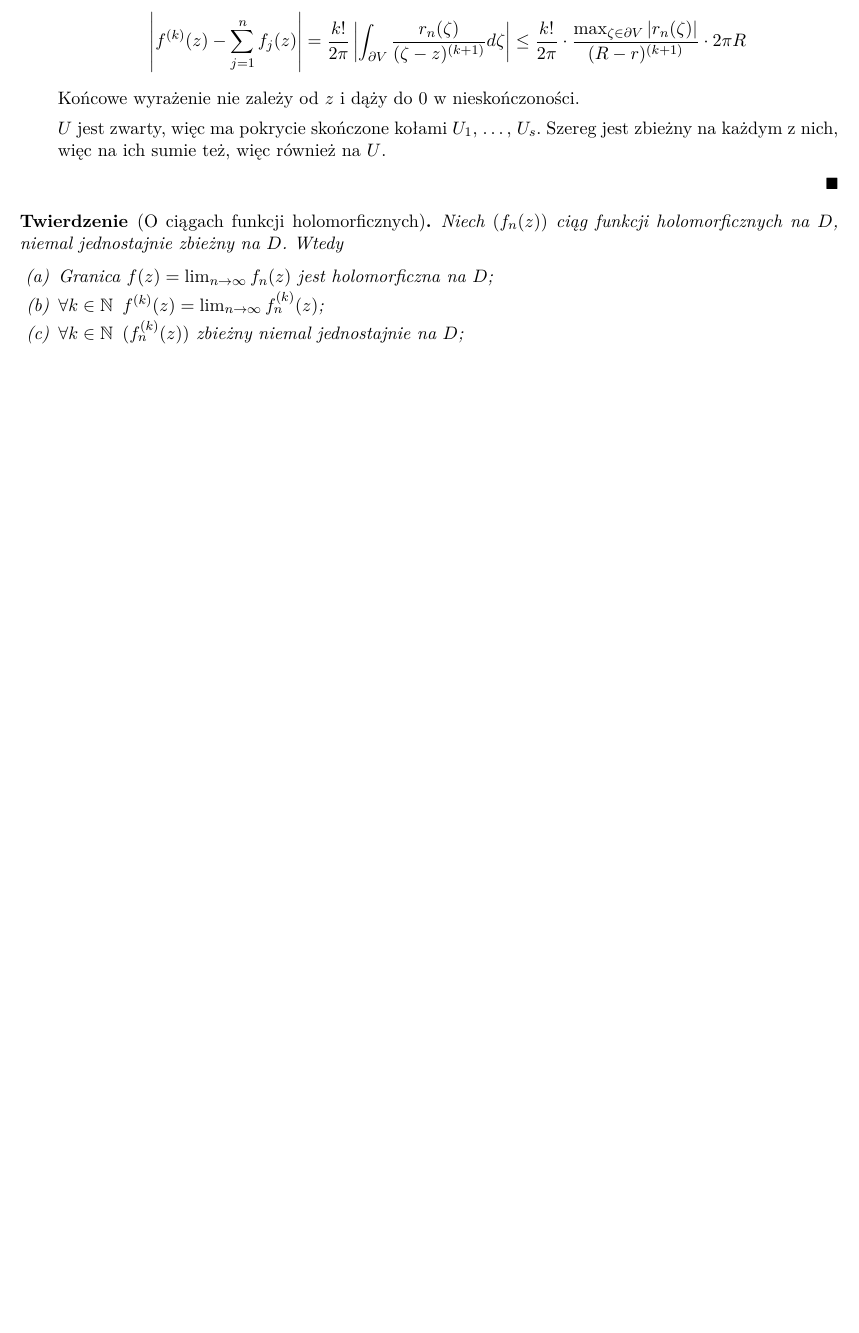
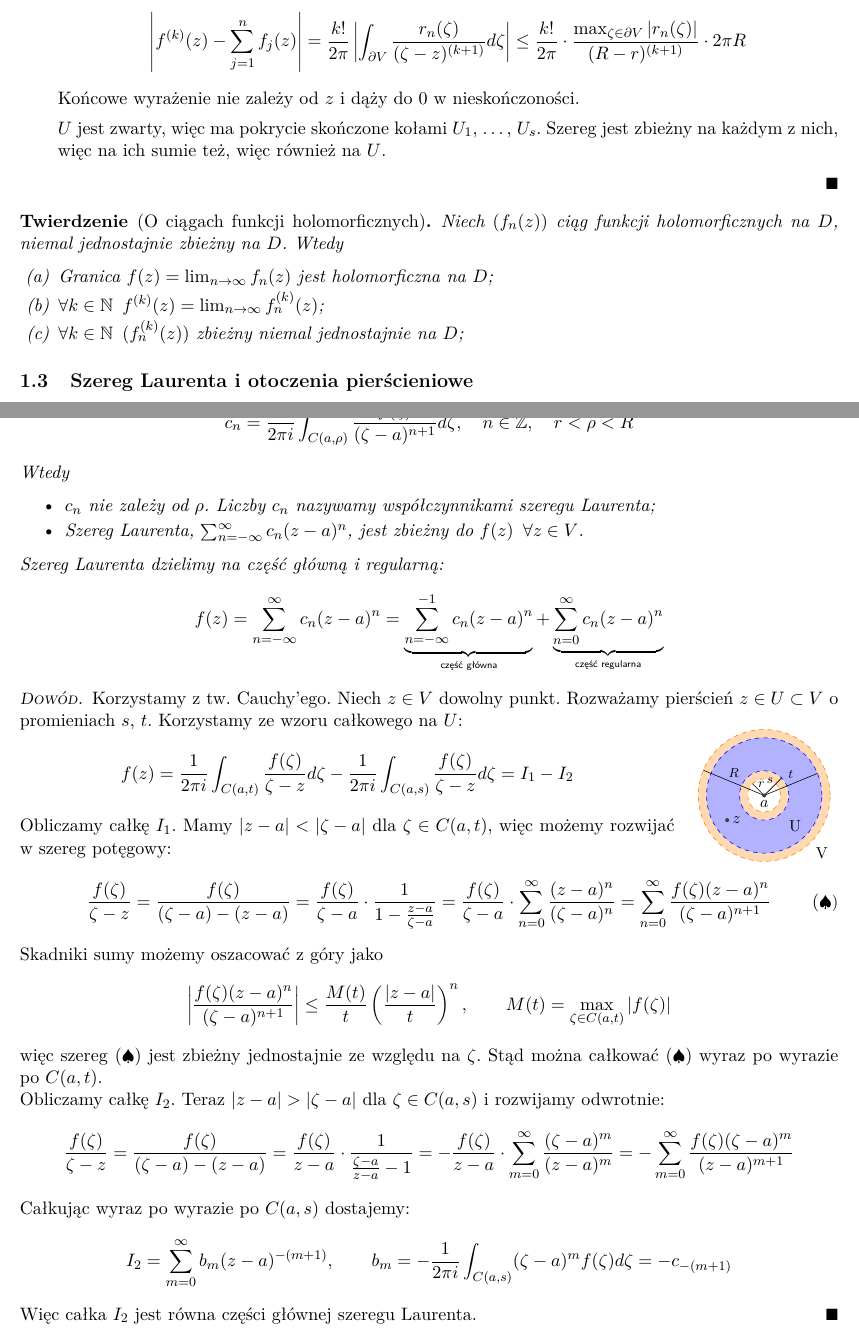
Before and after one commit to kantoniak/2018z-fan, a LaTeX document (notes.tex, which reads holomorphic-laurent-expansion.tikz): part of page 5 of 5 before the commit and two parts of pages 5 and 6 of 6 after it, the two joined at a grey line, cut so that both start at the same text, the shorter picture padded with empty space. Compiled offline with pdfLaTeX.

Commit message:
Tw. o rozwijaniu w szereg Laurenta

```diff
--- /dev/null
+++ b/holomorphic-laurent-expansion.tikz
@@ -0,0 +1,24 @@
+\begin{tikzpicture}
+  \fill[orange!30!white] (0,0) circle (1.6);
+  \draw[orange,dashed] (0,0) circle (1.6);
+
+  \fill[blue!30!white] (0,0) circle (1.4);
+  \draw[blue,dashed] (0,0) circle (1.4);
+
+  \fill[orange!30!white] (0,0) circle (0.6);
+  \draw[blue,dashed] (0,0) circle (0.6);
+
+  \fill[white] (0,0) circle (0.4);
+  \draw[orange,dashed] (0,0) circle (0.4);
+
+  \draw (0,0) -- (-0.2828, 0.2828) node[midway, above, xshift=2, yshift=-2.2] {\footnotesize $ r $};
+  \draw (0,0) -- (-1.4782, 0.6123) node[midway, above] {\footnotesize $ R $};
+  \draw (0,0) -- (0.4243, 0.4243) node[midway, above, xshift=-2, yshift=-1.8] {\footnotesize $ s $};
+  \draw (0,0) -- (1.2934, 0.5356) node[midway, above] {\footnotesize $ t $};
+
+  \fill[darkgray] (0,0) circle (0.05) node[anchor=north, text=black] {$ a $};
+  \fill[darkgray] (-0.9,-0.6) circle (0.05) node[anchor=west, text=black] {$ z $};
+
+  \node[align=left] at (0.75,-0.75) {U};
+  \node[align=left] at (1.4,-1.4) {V};
+\end{tikzpicture}
--- a/notes.tex
+++ b/notes.tex
@@ -27,6 +27,7 @@
 \newcommand{\eqtext}[1]{\overset{\text{\tiny\sffamily #1}}{=}} % Text over equality sign
 \newcommand{\Forall}[1]{\mathop{\vcenter{\hbox{\LARGE$\forall$}}}\limits_{#1}} % Huge \forall for full-line rendering
 \setlist[enumerate]{label=(\alph*),ref=(\alph*),leftmargin=*,topsep=0.4ex,itemsep=-0.6ex,partopsep=1ex,parsep=1ex} % List margins
+\setlist[itemize]{topsep=0.4ex,itemsep=-0.6ex,partopsep=1ex,parsep=1ex} % List margins
 
 % Theorems and definitions
 \theoremstyle{plain}
@@ -499,3 +500,4 @@
   \end{enumerate}
 \end{theorem}
 
+\subsection{Szereg Laurenta i otoczenia pierścieniowe}
@@ -502 +512,92 @@
+    c_n = \frac{1}{2 \pi i} \int_{C(a, \rho)} \frac{f(\zeta)}{(\zeta - a)^{n+1}} d\zeta,
+    \quad
+    n \in \mathbb{Z},
+    \quad
+    r < \rho < R
+  $$
+  Wtedy
+
+  \begin{itemize}
+    \item $ c_n $ nie zależy od $ \rho $. Liczby $ c_n $ nazywamy współczynnikami szeregu Laurenta;
+    \item Szereg Laurenta, $ \sum_{n = -\infty}^{\infty} c_n(z-a)^n $, jest zbieżny do $ f(z) \enskip \forall z \in V $.
+  \end{itemize}
+
+  Szereg Laurenta dzielimy na część główną i regularną:
+  $$
+    f(z) =
+    \sum_{n = -\infty}^{\infty} c_n(z-a)^n =
+    \underbrace{\sum_{n = -\infty}^{-1} c_n(z-a)^n}_\text{\normalfont\tiny\sffamily część główna} +
+    \underbrace{\sum_{n = 0}^{\infty} c_n(z-a)^n}_\text{\normalfont\tiny\sffamily część regularna}
+  $$
+\end{theorem}
+
+\begin{proof}
+  Korzystamy z tw. Cauchy'ego.
+  Niech $ z \in V $ dowolny punkt.
+  Rozważamy pierścień $ z \in U \subset V $ o promieniach $s$, $t$.
+  Korzystamy ze wzoru całkowego na $ U $:
+
+  \begin{adjustbox}{valign=C,raise=0em,minipage={1.0\linewidth}}
+  \setlength{\columnsep}{0.5cm}
+  \begin{wrapfigure}{r}{3cm}
+      \vspace*{-1.5em}
+      \resizebox{\linewidth}{!}{\input{holomorphic-laurent-expansion.tikz}}
+  \end{wrapfigure}
+  \strut{}
+    \vspace*{-1em}
+
+    $$
+      f(z)
+      = \frac{1}{2 \pi i} \int_{C(a, t)} \frac{f(\zeta)}{\zeta - z} d\zeta
+      - \frac{1}{2 \pi i} \int_{C(a, s)} \frac{f(\zeta)}{\zeta - z} d\zeta
+      = I_1 - I_2
+    $$
+
+    \vspace*{0.5em}
+
+    Obliczamy całkę $ I_1 $.
+    Mamy $ \abs{z-a} < \abs{\zeta - a} $ dla $ \zeta \in C(a, t) $, więc możemy rozwijać w szereg potęgowy:
+
+  \end{adjustbox}
+
+  \begin{align*}
+    \frac{f(\zeta)}{\zeta - z}
+    = \frac{f(\zeta)}{(\zeta - a) - (z - a)}
+    = \frac{f(\zeta)}{\zeta - a} \cdot \frac{1}{1 - \frac{z - a}{\zeta - a}}
+    = \frac{f(\zeta)}{\zeta - a} \cdot \sum_{n=0}^{\infty} \frac{(z - a)^n}{(\zeta - a)^n}
+    = \sum_{n=0}^{\infty} \frac{f(\zeta)(z - a)^n}{(\zeta - a)^{n+1}}
+    \label{eq:laurent-int-expansion} \tag{\small $\spadesuit$}
+  \end{align*}
+
+  Skadniki sumy możemy oszacować z góry jako
+  $$
+    \abs{ \frac{f(\zeta)(z - a)^n}{(\zeta - a)^{n+1}} }
+    \leq \frac{M(t)}{t}\left(\frac{\abs{z-a}}{t}\right)^n,
+    \qquad
+    M(t) = \max_{\zeta \in C(a, t)} \abs{f(\zeta)}
+  $$
+  więc szereg \eqref{eq:laurent-int-expansion} jest zbieżny jednostajnie ze względu na $ \zeta $.
+  Stąd można całkować \eqref{eq:laurent-int-expansion} wyraz po wyrazie po $ C(a, t) $.
+
+  Obliczamy całkę $ I_2 $.
+  Teraz $ \abs{z-a} > \abs{\zeta - a} $ dla $ \zeta \in C(a, s) $ i rozwijamy odwrotnie:
+  $$
+    \frac{f(\zeta)}{\zeta - z}
+    = \frac{f(\zeta)}{(\zeta - a) - (z - a)}
+    = \frac{f(\zeta)}{z - a} \cdot \frac{1}{\frac{\zeta - a}{z - a} - 1}
+    = -\frac{f(\zeta)}{z - a} \cdot \sum_{m=0}^{\infty} \frac{(\zeta - a)^m}{(z - a)^m}
+    = -\sum_{m=0}^{\infty} \frac{f(\zeta)(\zeta - a)^m}{(z - a)^{m+1}}
+  $$
+  Całkując wyraz po wyrazie po $ C(a, s) $ dostajemy:
+  $$
+    I_2 =
+    \sum_{m=0}^{\infty} b_m(z-a)^{-(m+1)},
+    \qquad
+    b_m =
+    -\frac{1}{2 \pi i} \int_{C(a,s)} (\zeta - a)^{m} f(\zeta) d\zeta
+    = -c_{-(m+1)}
+  $$
+  Więc całka $ I_2 $ jest równa części głównej szeregu Laurenta.
+\end{proof}
+
 \end{document}
```
Also changed, not shown: holomorphic-taylor-expansion.tikz (+1 -1 lines), notes.tex (10 more changed lines).
